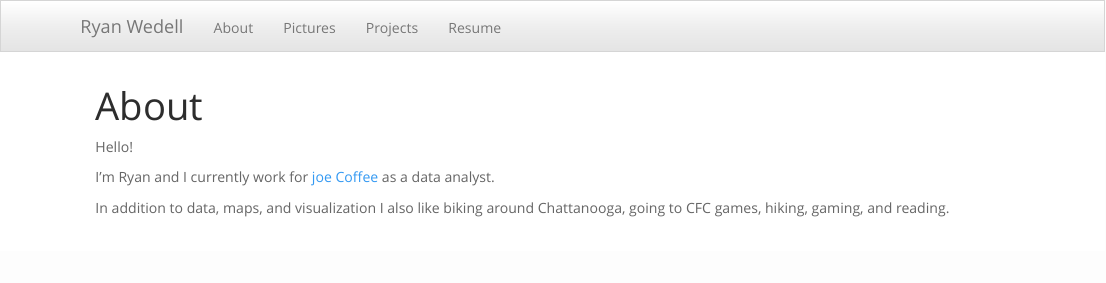
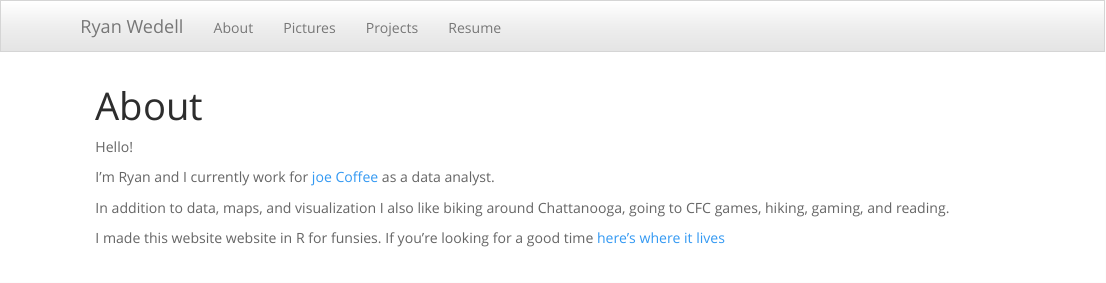
Before and after one commit to rwedell/rwedell.github.io, an R Markdown document (index.Rmd): the page in a window 1100 px wide, from its top. Rendered offline with R 4.5, knitr and Pandoc, with nearby package versions; some code elsewhere in the file could not run offline; common packages that the code uses without loading them are loaded.

Commit message:
added link to gihub

```diff
--- a/index.Rmd
+++ b/index.Rmd
@@ -7,6 +7,8 @@ Hello!
 I’m Ryan and I currently work for [joe Coffee](https://joe.coffee/) as a data analyst.
 
 In addition to data, maps, and visualization I also like biking around Chattanooga, going to CFC games, hiking, gaming, and reading.
+
+I made this website website in R for funsies. If you're looking for a good time [here's where it lives](https://github.com/rwedell/rwedell.github.io)
 
 <br>
 
```
Also changed, not shown: 1 other file.
